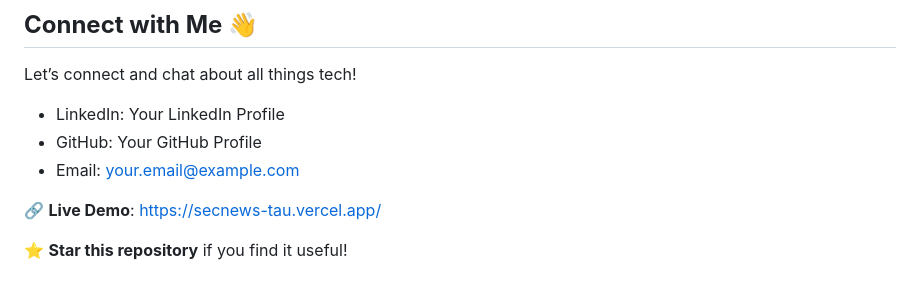
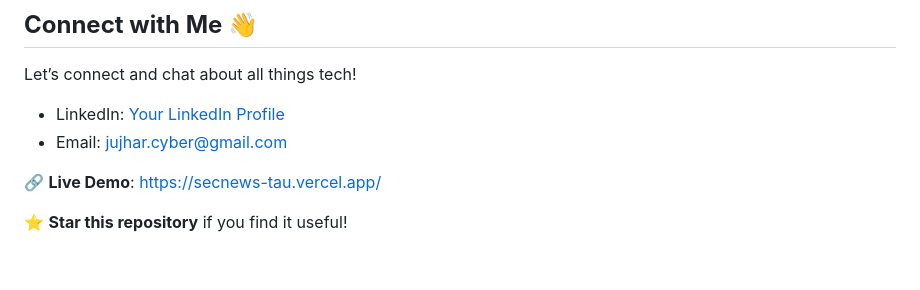
Before and after one commit to Jujhar28/CyberSec, a Markdown page: README.md, the part around the change. Drawn GitHub-style.

```diff
--- a/README.md
+++ b/README.md
@@ -146,9 +146,8 @@ This project is licensed under the MIT License. See the LICENSE file for details
 
 Let’s connect and chat about all things tech!
 
-- LinkedIn: Your LinkedIn Profile
-- GitHub: Your GitHub Profile
-- Email: your.email@example.com
+- LinkedIn: [Your LinkedIn Profile](https://www.linkedin.com/in/jujhar-singh-4270b9294/)
+- Email: jujhar.cyber@gmail.com
 
 🔗 **Live Demo**: [https://secnews-tau.vercel.app/](https://secnews-tau.vercel.app/)
 
```
